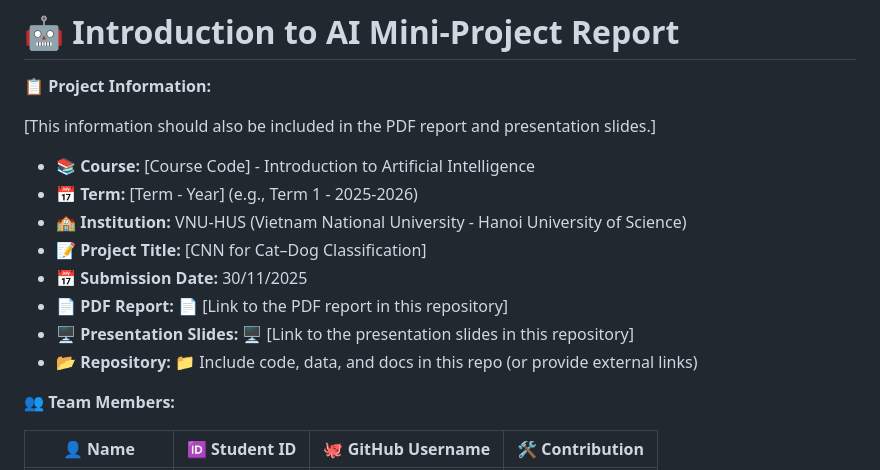
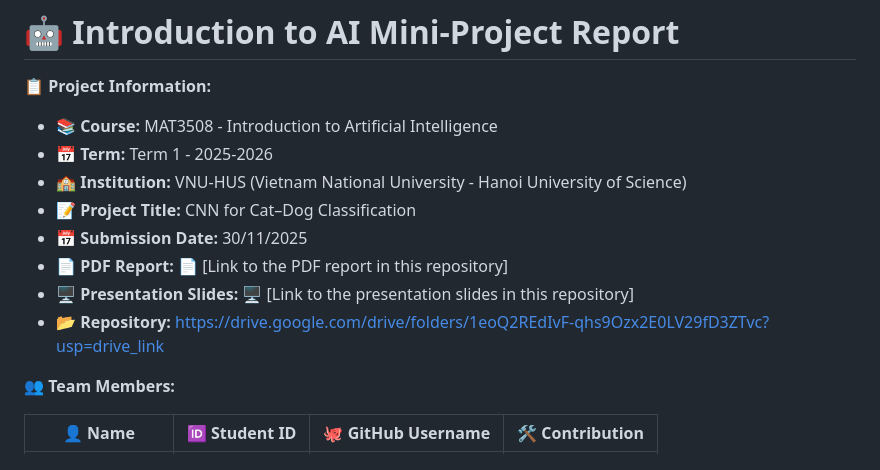
Before and after one commit to 23001565/Final-project-Cats-and-dogs-CNN-classifier, a Markdown page: README.md, the part around the change printed below. Drawn GitHub-style.

```diff
--- a/README.md
+++ b/README.md
@@ -2,16 +2,14 @@
 
 **📋 Project Information:**
 
-[This information should also be included in the PDF report and presentation slides.]
-
-* **📚 Course:** [Course Code] - Introduction to Artificial Intelligence
-* **📅 Term:** [Term - Year] (e.g., Term 1 - 2025-2026)
+* **📚 Course:** MAT3508 - Introduction to Artificial Intelligence
+* **📅 Term:** Term 1 - 2025-2026
 * **🏫 Institution:** VNU-HUS (Vietnam National University - Hanoi University of Science)
-* **📝 Project Title:** [CNN for Cat–Dog Classification]
+* **📝 Project Title:** CNN for Cat–Dog Classification
 * **📅 Submission Date:** 30/11/2025
 * **📄 PDF Report:** 📄 [Link to the PDF report in this repository]
 * **🖥️ Presentation Slides:** 🖥️ [Link to the presentation slides in this repository]
-* **📂 Repository:** 📁 Include code, data, and docs in this repo (or provide external links)
+* **📂 Repository:** https://drive.google.com/drive/folders/1eoQ2REdIvF-qhs9Ozx2E0LV29fD3ZTvc?usp=drive_link
 
 **👥 Team Members:**
 
```
Also changed, not shown: other parts of README.md (+3 -33 lines).
